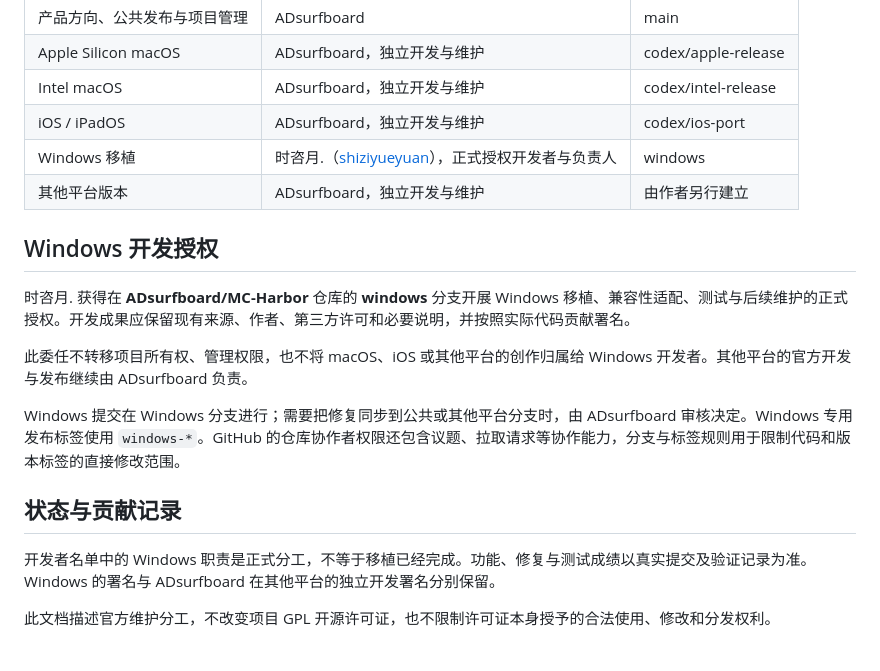
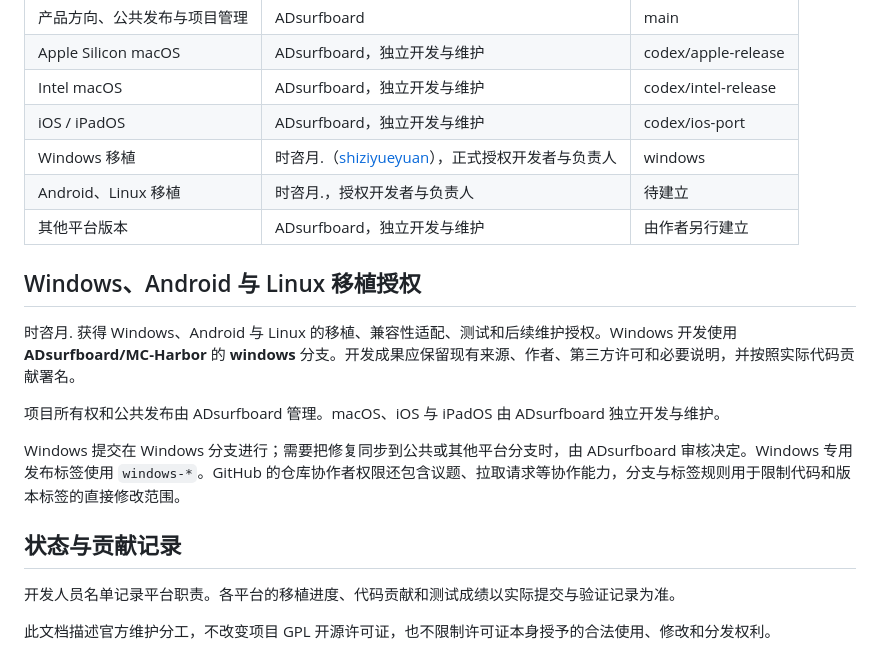
Before and after one commit to ADsurfboard/MC-Harbor, a Markdown page: GOVERNANCE.md, the part around the change. Rendered like a GitHub page.

```diff
--- a/GOVERNANCE.md
+++ b/GOVERNANCE.md
@@ -9,18 +9,19 @@
 | Intel macOS | ADsurfboard，独立开发与维护 | codex/intel-release |
 | iOS / iPadOS | ADsurfboard，独立开发与维护 | codex/ios-port |
 | Windows 移植 | 时咨月.（[shiziyueyuan](https://github.com/shiziyueyuan)），正式授权开发者与负责人 | windows |
+| Android、Linux 移植 | 时咨月.，授权开发者与负责人 | 待建立 |
 | 其他平台版本 | ADsurfboard，独立开发与维护 | 由作者另行建立 |
 
-## Windows 开发授权
+## Windows、Android 与 Linux 移植授权
 
-时咨月. 获得在 **ADsurfboard/MC-Harbor** 仓库的 **windows** 分支开展 Windows 移植、兼容性适配、测试与后续维护的正式授权。开发成果应保留现有来源、作者、第三方许可和必要说明，并按照实际代码贡献署名。
+时咨月. 获得 Windows、Android 与 Linux 的移植、兼容性适配、测试和后续维护授权。Windows 开发使用 **ADsurfboard/MC-Harbor** 的 **windows** 分支。开发成果应保留现有来源、作者、第三方许可和必要说明，并按照实际代码贡献署名。
 
-此委任不转移项目所有权、管理权限，也不将 macOS、iOS 或其他平台的创作归属给 Windows 开发者。其他平台的官方开发与发布继续由 ADsurfboard 负责。
+项目所有权和公共发布由 ADsurfboard 管理。macOS、iOS 与 iPadOS 由 ADsurfboard 独立开发与维护。
 
 Windows 提交在 Windows 分支进行；需要把修复同步到公共或其他平台分支时，由 ADsurfboard 审核决定。Windows 专用发布标签使用 `windows-*`。GitHub 的仓库协作者权限还包含议题、拉取请求等协作能力，分支与标签规则用于限制代码和版本标签的直接修改范围。
 
 ## 状态与贡献记录
 
-开发者名单中的 Windows 职责是正式分工，不等于移植已经完成。功能、修复与测试成绩以真实提交及验证记录为准。Windows 的署名与 ADsurfboard 在其他平台的独立开发署名分别保留。
+开发人员名单记录平台职责。各平台的移植进度、代码贡献和测试成绩以实际提交与验证记录为准。
 
 此文档描述官方维护分工，不改变项目 GPL 开源许可证，也不限制许可证本身授予的合法使用、修改和分发权利。
```
Also changed, not shown: CONTRIBUTORS.md (+9 -15 lines), README.md (+8 -8 lines), Assets/Contributors/adsurfboard.jpg (added), 5 other files.
